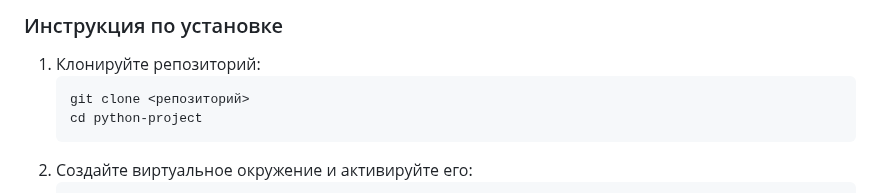
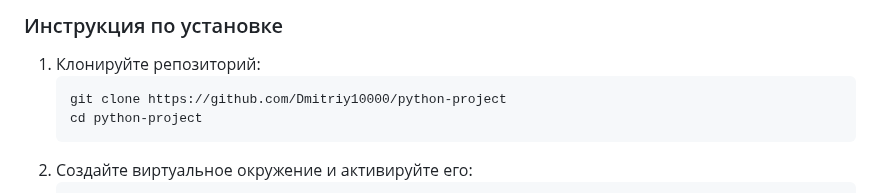
Before and after one commit to Dmitriy10000/python-project, a Markdown page: README.md, the part around the change. GitHub-like rendering.

````diff
--- a/README.md
+++ b/README.md
@@ -19,7 +19,7 @@
 ### Инструкция по установке
 1. Клонируйте репозиторий:
    ```sh
-   git clone <репозиторий>
+   git clone https://github.com/Dmitriy10000/python-project
    cd python-project
    ```
 2. Создайте виртуальное окружение и активируйте его:
````
